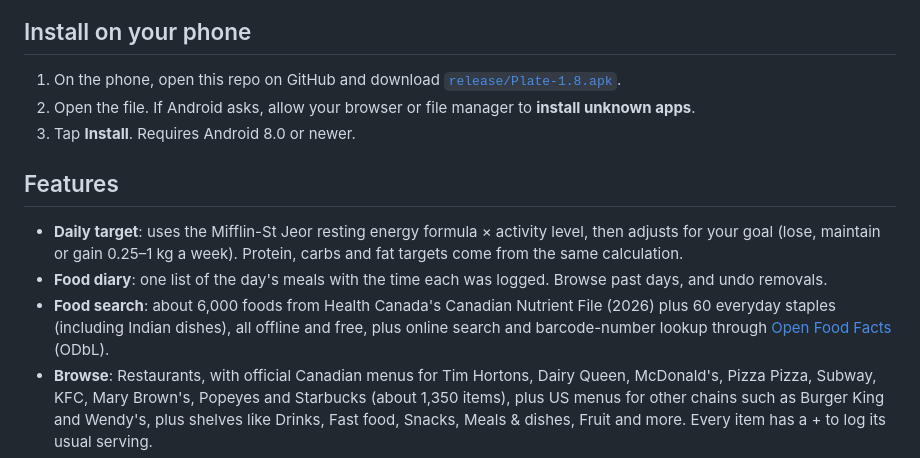
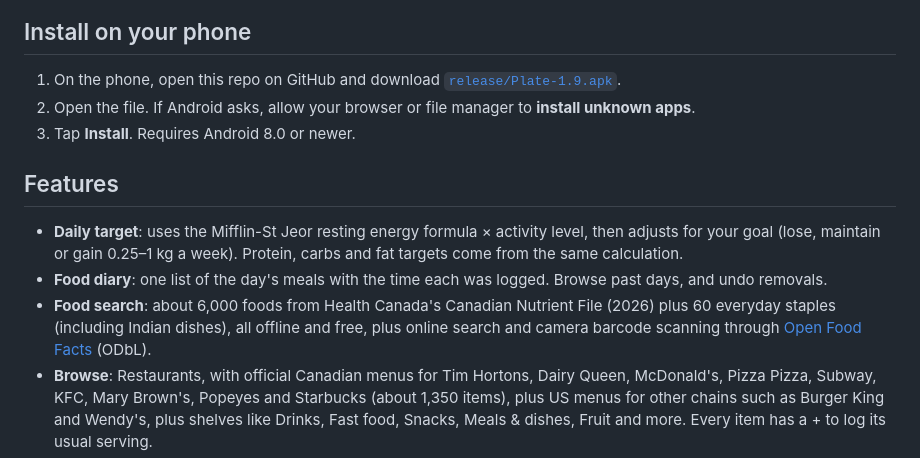
Before and after one commit to mrboora04/ICE3, a Markdown page: README.md, the part around the change. Drawn GitHub-style.

```diff
--- a/README.md
+++ b/README.md
@@ -11,7 +11,7 @@ Plate is an original calorie and macro tracker built with Kotlin and Jetpack Com
 
 ## Install on your phone
 
-1. On the phone, open this repo on GitHub and download [`release/Plate-1.8.apk`](release/Plate-1.8.apk).
+1. On the phone, open this repo on GitHub and download [`release/Plate-1.9.apk`](release/Plate-1.9.apk).
 2. Open the file. If Android asks, allow your browser or file manager to **install unknown apps**.
 3. Tap **Install**. Requires Android 8.0 or newer.
 
@@ -19,7 +19,7 @@ Plate is an original calorie and macro tracker built with Kotlin and Jetpack Com
 
 - **Daily target**: uses the Mifflin-St Jeor resting energy formula × activity level, then adjusts for your goal (lose, maintain or gain 0.25–1 kg a week). Protein, carbs and fat targets come from the same calculation.
 - **Food diary**: one list of the day's meals with the time each was logged. Browse past days, and undo removals.
-- **Food search**: about 6,000 foods from Health Canada's Canadian Nutrient File (2026) plus 60 everyday staples (including Indian dishes), all offline and free, plus online search and barcode-number lookup through [Open Food Facts](https://world.openfoodfacts.org) (ODbL).
+- **Food search**: about 6,000 foods from Health Canada's Canadian Nutrient File (2026) plus 60 everyday staples (including Indian dishes), all offline and free, plus online search and camera barcode scanning through [Open Food Facts](https://world.openfoodfacts.org) (ODbL).
 - **Browse**: Restaurants, with official Canadian menus for Tim Hortons, Dairy Queen, McDonald's, Pizza Pizza, Subway, KFC, Mary Brown's, Popeyes and Starbucks (about 1,350 items), plus US menus for other chains such as Burger King and Wendy's, plus shelves like Drinks, Fast food, Snacks, Meals & dishes, Fruit and more. Every item has a + to log its usual serving.
 - **Manual restaurant entries**: tap **Create → Per item** and enter one item's numbers from the restaurant's menu, app or nutrition guide (for example an A&W Papa Burger). After that it's one tap from your recents. Open food databases don't cover restaurant menus, so this is the reliable route.
 - **Your foods**: create custom foods per item or per 100 g. Foods you use show up as recents.
```
Also changed, not shown: docs/screenshots/today.png, 6 other files.
